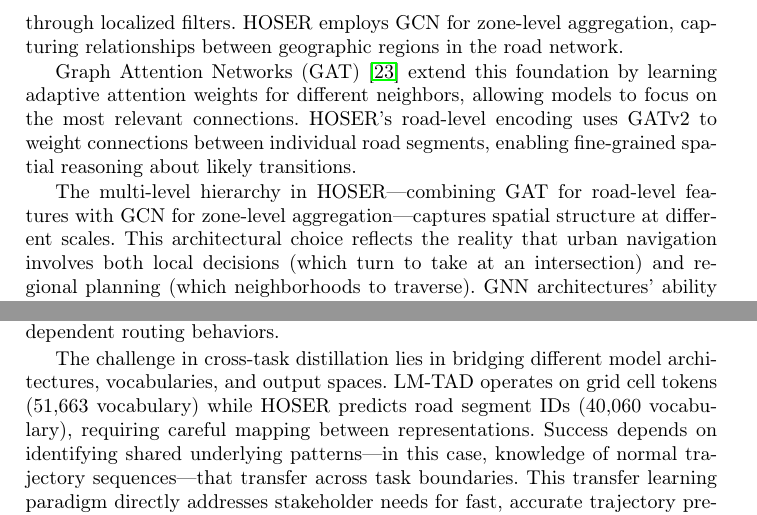
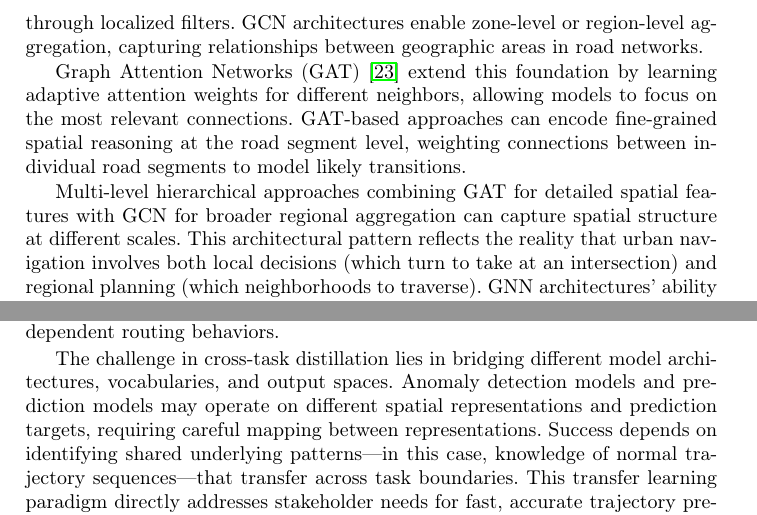
Before and after one commit to matercomus/Matt-K-MSc-AI-Thesis, a LaTeX thesis (main.tex, which reads sections/02-related-work.tex): two parts of pages 7 and 8 of 23, joined at a grey line, cut so that both start at the same text. Compiled offline with pdfLaTeX.

Commit message:
📝 edit(lit-review): make references more generic, avoid specific results
- Remove specific timing metrics (3.4ms, 0.1ms) from lit review
- Remove specific completion percentages (12-18%, 85-89%)
- Remove specific vocabulary sizes (51,663, 40,060)
- Replace 'vanilla HOSER' with 'standard prediction models'
- Make GNN section generic (avoid naming HOSER before methodology)
- Keep literature review focused on prior work, not thesis results

```diff
--- a/sections/02-related-work.tex
+++ b/sections/02-related-work.tex
@@ -50,11 +50,11 @@ Applying knowledge distillation to trajectory prediction represents a novel cros
 \subsection{Graph Neural Networks for Road Networks}
 \label{sec:lit-gnn}
 
-Graph neural networks naturally model road network topology by representing locations as nodes and connections as edges. The Graph Convolutional Network (GCN)~\cite{kipfSemisupervisedClassificationGraph2017} provides foundational spectral methods for learning on graph-structured data, enabling aggregation of information from neighboring nodes through localized filters. HOSER employs GCN for zone-level aggregation, capturing relationships between geographic regions in the road network.
+Graph neural networks naturally model road network topology by representing locations as nodes and connections as edges. The Graph Convolutional Network (GCN)~\cite{kipfSemisupervisedClassificationGraph2017} provides foundational spectral methods for learning on graph-structured data, enabling aggregation of information from neighboring nodes through localized filters. GCN architectures enable zone-level or region-level aggregation, capturing relationships between geographic areas in road networks.
 
-Graph Attention Networks (GAT)~\cite{velickovicGraphAttentionNetworks2018} extend this foundation by learning adaptive attention weights for different neighbors, allowing models to focus on the most relevant connections. HOSER's road-level encoding uses GATv2 to weight connections between individual road segments, enabling fine-grained spatial reasoning about likely transitions.
+Graph Attention Networks (GAT)~\cite{velickovicGraphAttentionNetworks2018} extend this foundation by learning adaptive attention weights for different neighbors, allowing models to focus on the most relevant connections. GAT-based approaches can encode fine-grained spatial reasoning at the road segment level, weighting connections between individual road segments to model likely transitions.
 
-The multi-level hierarchy in HOSER—combining GAT for road-level features with GCN for zone-level aggregation—captures spatial structure at different scales. This architectural choice reflects the reality that urban navigation involves both local decisions (which turn to take at an intersection) and regional planning (which neighborhoods to traverse). GNN architectures' ability to encode graph topology makes them well-suited for transportation applications where spatial connectivity fundamentally constrains movement patterns.
+Multi-level hierarchical approaches combining GAT for detailed spatial features with GCN for broader regional aggregation can capture spatial structure at different scales. This architectural pattern reflects the reality that urban navigation involves both local decisions (which turn to take at an intersection) and regional planning (which neighborhoods to traverse). GNN architectures' ability to encode graph topology makes them well-suited for transportation applications where spatial connectivity fundamentally constrains movement patterns.
 
 \subsection{Transformer Architecture for Sequential Modeling}
 \label{sec:lit-transformer}
@@ -72,4 +72,4 @@ Cross-task knowledge transfer enables models trained for one objective to improv
 
 Transferring knowledge from anomaly detection to trajectory prediction represents a novel cross-task application where the source and target tasks have fundamentally different objectives. Anomaly detection learns what constitutes normal behavior to identify deviations, while prediction learns to forecast future locations given past observations. Despite this difference, both tasks require understanding typical movement patterns, spatial constraints, and context-dependent routing behaviors.
 
-The challenge in cross-task distillation lies in bridging different model architectures, vocabularies, and output spaces. LM-TAD operates on grid cell tokens (51,663 vocabulary) while HOSER predicts road segment IDs (40,060 vocabulary), requiring careful mapping between representations. Success depends on identifying shared underlying patterns—in this case, knowledge of normal trajectory sequences—that transfer across task boundaries. This transfer learning paradigm directly addresses stakeholder needs for fast, accurate trajectory prediction by leveraging sophisticated models during training while maintaining deployment efficiency.
+The challenge in cross-task distillation lies in bridging different model architectures, vocabularies, and output spaces. Anomaly detection models and prediction models may operate on different spatial representations and prediction targets, requiring careful mapping between representations. Success depends on identifying shared underlying patterns—in this case, knowledge of normal trajectory sequences—that transfer across task boundaries. This transfer learning paradigm directly addresses stakeholder needs for fast, accurate trajectory prediction by leveraging sophisticated models during training while maintaining deployment efficiency.
```
Also changed, not shown: sections/02-related-work.tex (6 more changed lines).
